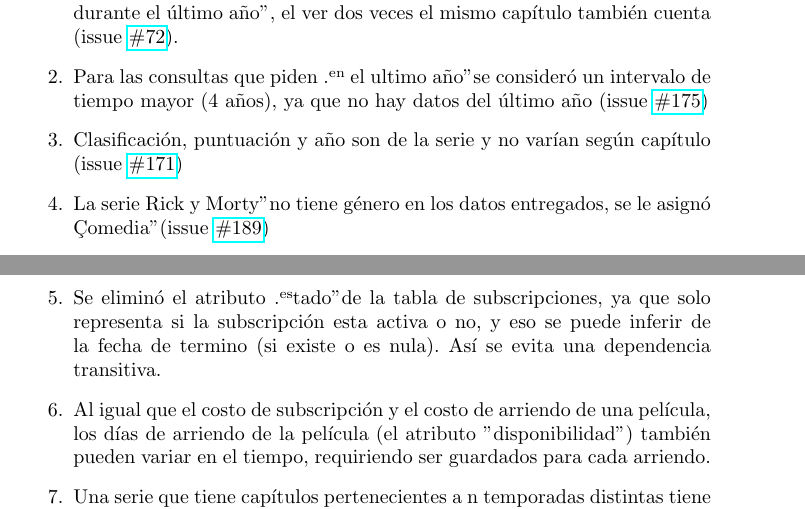
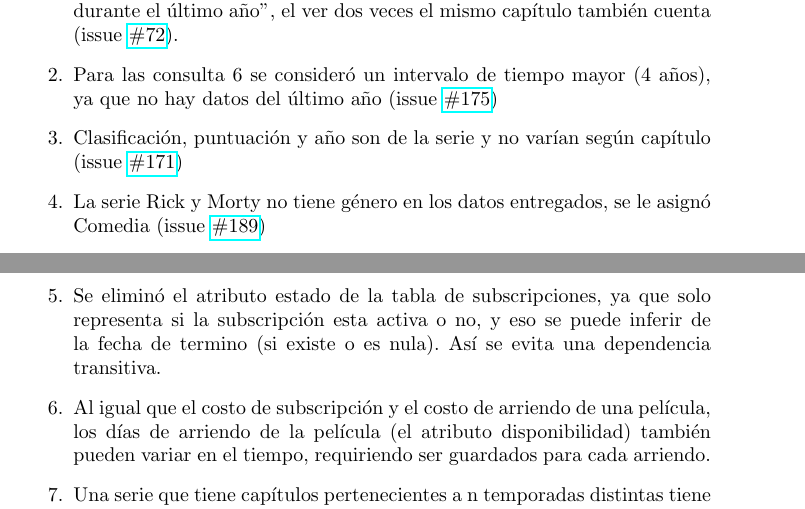
Before and after one commit to benjahuenchunir/Entrega-2-BDD, a LaTeX document (Reporte.tex): two parts of pages 7 and 8 of 8, joined at a grey line, cut so that both start at the same text. Compiled offline with pdfLaTeX.

Commit message:
spelling mistakes

```diff
--- a/Reporte.tex
+++ b/Reporte.tex
@@ -131,11 +131,11 @@
 \section{Supuestos}
 \begin{enumerate}
     \item Para la consulta 6, "Dado un username ingresado por el usuario, muestre todas las series para las cuales el usuario ha visto más de un capítulo durante el último año", el ver dos veces el mismo capítulo también cuenta (issue \href{https://github.com/IIC2413/Syllabus-2023-2/issues/172}{\#72}).
-    \item Para las consultas que piden "en el ultimo año" se consideró un intervalo de tiempo mayor (4 años), ya que no hay datos del último año (issue \href{https://github.com/IIC2413/Syllabus-2023-2/issues/175}{\#175})
+    \item Para las consulta 6 se consideró un intervalo de tiempo mayor (4 años), ya que no hay datos del último año (issue \href{https://github.com/IIC2413/Syllabus-2023-2/issues/175}{\#175})
     \item Clasificación, puntuación y año son de la serie y no varían según capítulo (issue \href{https://github.com/IIC2413/Syllabus-2023-2/issues/171}{\#171})
-    \item La serie "Rick  y Morty" no tiene género en los datos entregados, se le asignó "Comedia" (issue \href{https://github.com/IIC2413/Syllabus-2023-2/issues/189}{\#189})
-    \item Se eliminó el atributo "estado" de la tabla de subscripciones, ya que solo representa si la subscripción esta activa o no, y eso se puede inferir de la fecha de termino (si existe o es nula). Así se evita una dependencia transitiva.
-    \item Al igual que el costo de subscripción y el costo de arriendo de una película, los días de arriendo de la película (el atributo "disponibilidad") también pueden variar en el tiempo, requiriendo ser guardados para cada arriendo.
+    \item La serie Rick  y Morty no tiene género en los datos entregados, se le asignó Comedia (issue \href{https://github.com/IIC2413/Syllabus-2023-2/issues/189}{\#189})
+    \item Se eliminó el atributo estado de la tabla de subscripciones, ya que solo representa si la subscripción esta activa o no, y eso se puede inferir de la fecha de termino (si existe o es nula). Así se evita una dependencia transitiva.
+    \item Al igual que el costo de subscripción y el costo de arriendo de una película, los días de arriendo de la película (el atributo disponibilidad) también pueden variar en el tiempo, requiriendo ser guardados para cada arriendo.
     \item Una serie que tiene capítulos pertenecientes a n temporadas distintas tiene n temporadas, sin importar el número de temporada de estas (issue \href{https://github.com/IIC2413/Syllabus-2023-2/issues/200}{\#200})
 \end{enumerate}
 
```
Also changed, not shown: 5 other files.
